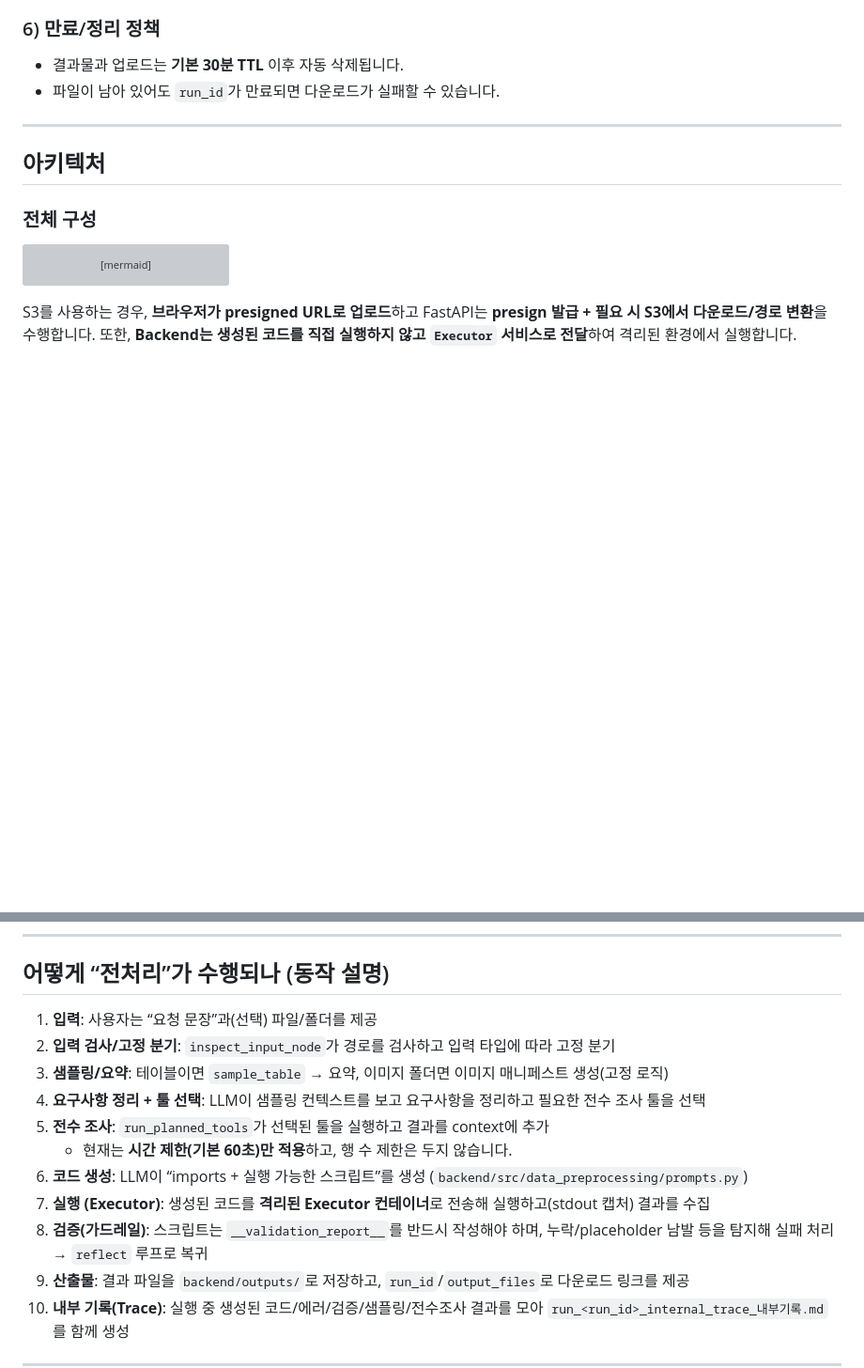
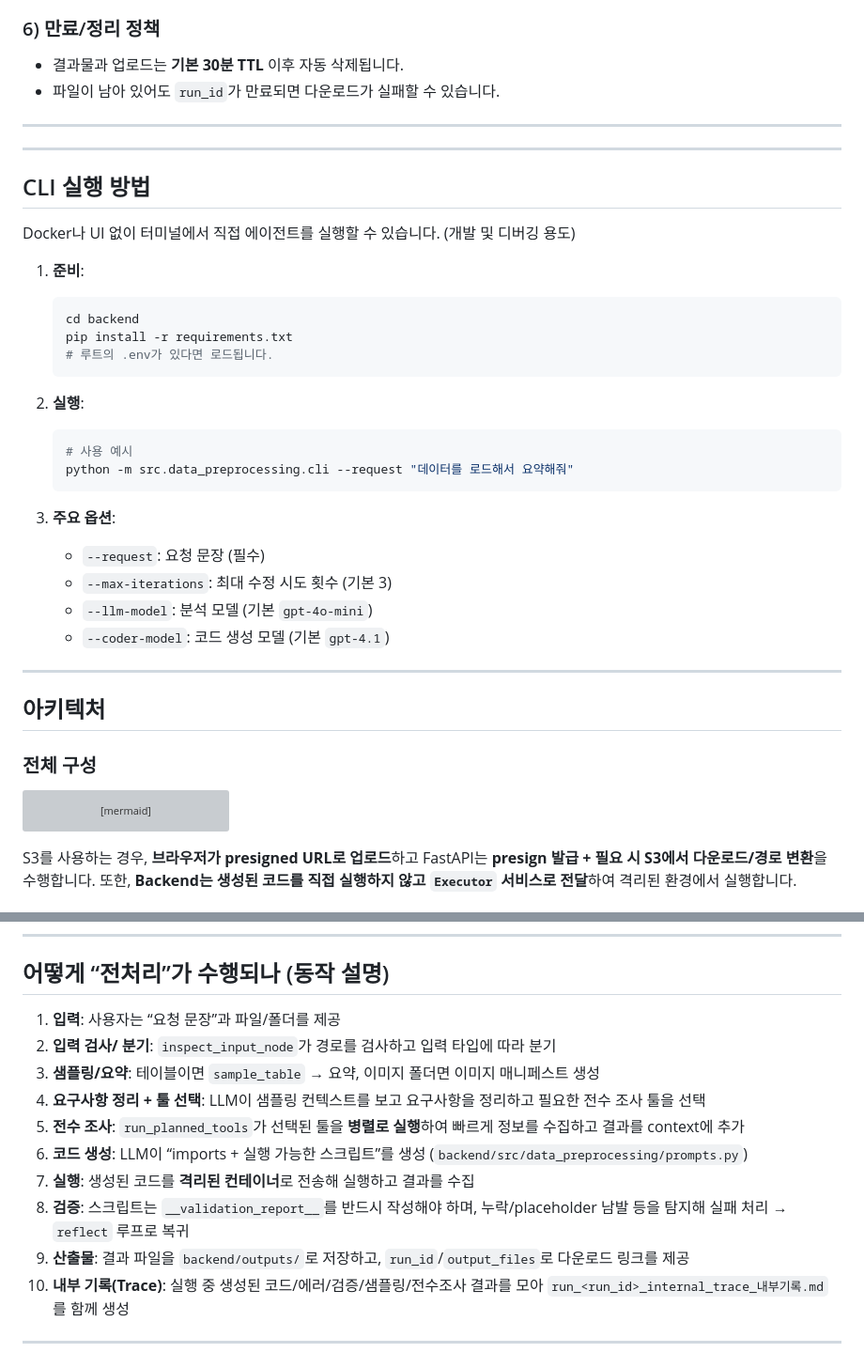
Before and after one commit to sonsukwoo/Data_preprocessing_auto, a Markdown page: README.md, 2 parts joined by grey strips. Shown at 94% size. Rendered like a GitHub page; blank space fills up the shorter version; grey boxes are pictures that could not be loaded.

````diff
--- a/README.md
+++ b/README.md
@@ -93,6 +93,33 @@ docker compose down
 
 - 결과물과 업로드는 **기본 30분 TTL** 이후 자동 삭제됩니다.
 - 파일이 남아 있어도 `run_id`가 만료되면 다운로드가 실패할 수 있습니다.
+
+---
+
+---
+
+## CLI 실행 방법
+
+Docker나 UI 없이 터미널에서 직접 에이전트를 실행할 수 있습니다. (개발 및 디버깅 용도)
+
+1) **준비**:
+   ```bash
+   cd backend
+   pip install -r requirements.txt
+   # 루트의 .env가 있다면 로드됩니다.
+   ```
+
+2) **실행**:
+   ```bash
+   # 사용 예시
+   python -m src.data_preprocessing.cli --request "데이터를 로드해서 요약해줘"
+   ```
+
+3) **주요 옵션**:
+   - `--request`: 요청 문장 (필수)
+   - `--max-iterations`: 최대 수정 시도 횟수 (기본 3)
+   - `--llm-model`: 분석 모델 (기본 `gpt-4o-mini`)
+   - `--coder-model`: 코드 생성 모델 (기본 `gpt-4.1`)
 
 ---
 
@@ -227,15 +254,14 @@ flowchart TD
 
 ## 어떻게 “전처리”가 수행되나 (동작 설명)
 
-1) **입력**: 사용자는 “요청 문장”과(선택) 파일/폴더를 제공
-2) **입력 검사/고정 분기**: `inspect_input_node`가 경로를 검사하고 입력 타입에 따라 고정 분기
-3) **샘플링/요약**: 테이블이면 `sample_table` → 요약, 이미지 폴더면 이미지 매니페스트 생성(고정 로직)
+1) **입력**: 사용자는 “요청 문장”과 파일/폴더를 제공
+2) **입력 검사/ 분기**: `inspect_input_node`가 경로를 검사하고 입력 타입에 따라 분기
+3) **샘플링/요약**: 테이블이면 `sample_table` → 요약, 이미지 폴더면 이미지 매니페스트 생성
 4) **요구사항 정리 + 툴 선택**: LLM이 샘플링 컨텍스트를 보고 요구사항을 정리하고 필요한 전수 조사 툴을 선택
-5) **전수 조사**: `run_planned_tools`가 선택된 툴을 실행하고 결과를 context에 추가
-   - 현재는 **시간 제한(기본 60초)만 적용**하고, 행 수 제한은 두지 않습니다.
+5) **전수 조사**: `run_planned_tools`가 선택된 툴을 **병렬로 실행**하여 빠르게 정보를 수집하고 결과를 context에 추가
 6) **코드 생성**: LLM이 “imports + 실행 가능한 스크립트”를 생성 (`backend/src/data_preprocessing/prompts.py`)
-7) **실행 (Executor)**: 생성된 코드를 **격리된 Executor 컨테이너**로 전송해 실행하고(stdout 캡처) 결과를 수집
-8) **검증(가드레일)**: 스크립트는 `__validation_report__`를 반드시 작성해야 하며, 누락/placeholder 남발 등을 탐지해 실패 처리 → `reflect` 루프로 복귀
+7) **실행**: 생성된 코드를 **격리된 컨테이너**로 전송해 실행하고 결과를 수집
+8) **검증**: 스크립트는 `__validation_report__`를 반드시 작성해야 하며, 누락/placeholder 남발 등을 탐지해 실패 처리 → `reflect` 루프로 복귀
 9) **산출물**: 결과 파일을 `backend/outputs/`로 저장하고, `run_id`/`output_files`로 다운로드 링크를 제공
 10) **내부 기록(Trace)**: 실행 중 생성된 코드/에러/검증/샘플링/전수조사 결과를 모아 `run_<run_id>_internal_trace_내부기록.md`를 함께 생성
 
````
Also changed, not shown: other parts of README.md (+38 -14 lines).
